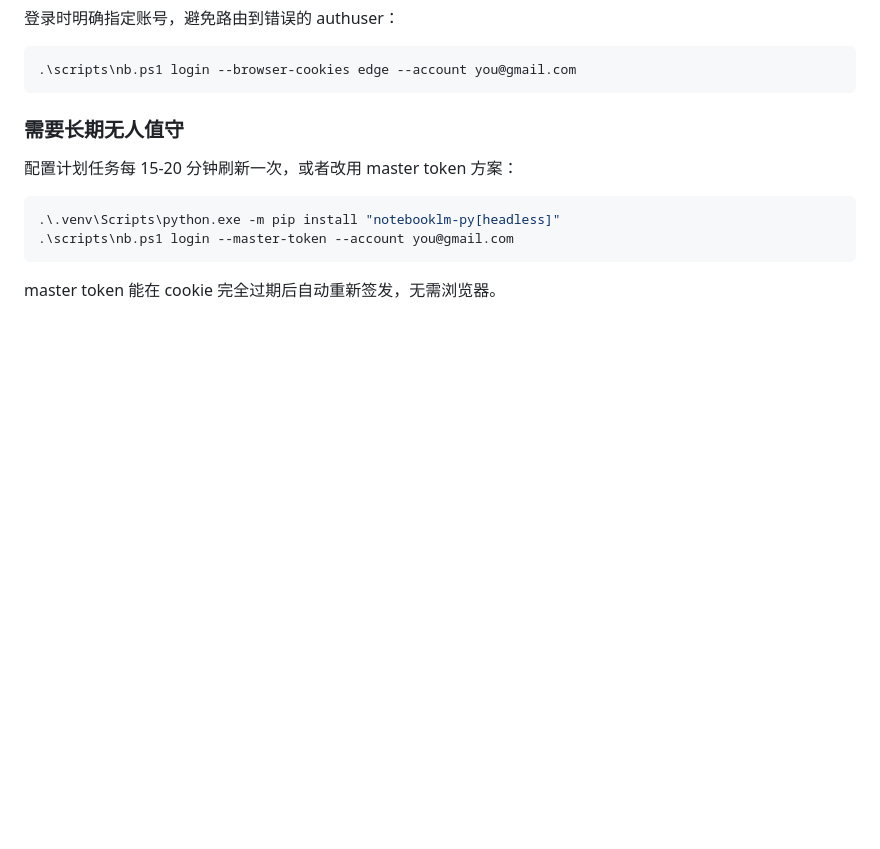
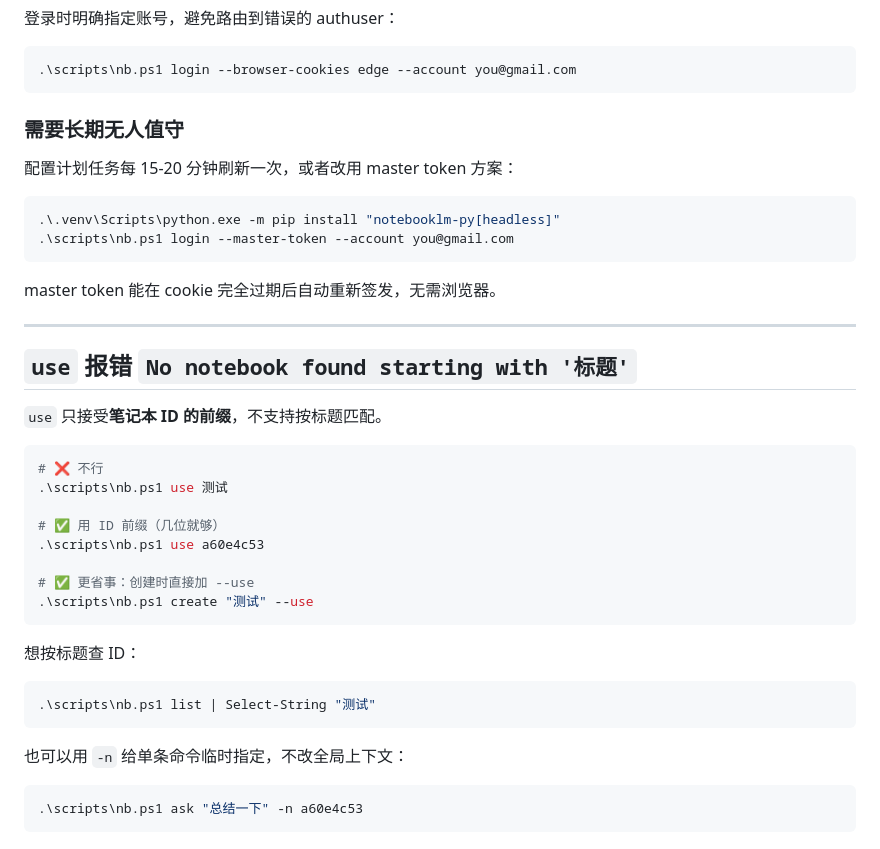
Before and after one commit to sunccchengze/notEBooklm-scz, a Markdown page: docs/Windows排查.md, the part around the change. GitHub-like rendering; blank space fills up the shorter version.

Commit message:
docs: 澄清 use 只认 ID 前缀，推荐 create --use
- 使用指南改用 create --use 的推荐写法
- Windows排查.md 增加 'No notebook found starting with' 章节

Co-authored-by: arena-agent <297053741+arena-agent@users.noreply.github.com>

````diff
--- a/docs/Windows排查.md
+++ b/docs/Windows排查.md
@@ -226,3 +226,30 @@ notebooklm-py 内置了自愈：每次 `fetch_tokens` 都会顺带向
 .\scripts\nb.ps1 login --master-token --account you@gmail.com
 ```
 master token 能在 cookie 完全过期后自动重新签发，无需浏览器。
+
+---
+
+## `use` 报错 `No notebook found starting with '标题'`
+
+`use` 只接受**笔记本 ID 的前缀**，不支持按标题匹配。
+
+```powershell
+# ❌ 不行
+.\scripts\nb.ps1 use 测试
+
+# ✅ 用 ID 前缀（几位就够）
+.\scripts\nb.ps1 use a60e4c53
+
+# ✅ 更省事：创建时直接加 --use
+.\scripts\nb.ps1 create "测试" --use
+```
+
+想按标题查 ID：
+```powershell
+.\scripts\nb.ps1 list | Select-String "测试"
+```
+
+也可以用 `-n` 给单条命令临时指定，不改全局上下文：
+```powershell
+.\scripts\nb.ps1 ask "总结一下" -n a60e4c53
+```
````
Also changed, not shown: docs/使用指南.md (+2 -2 lines).
